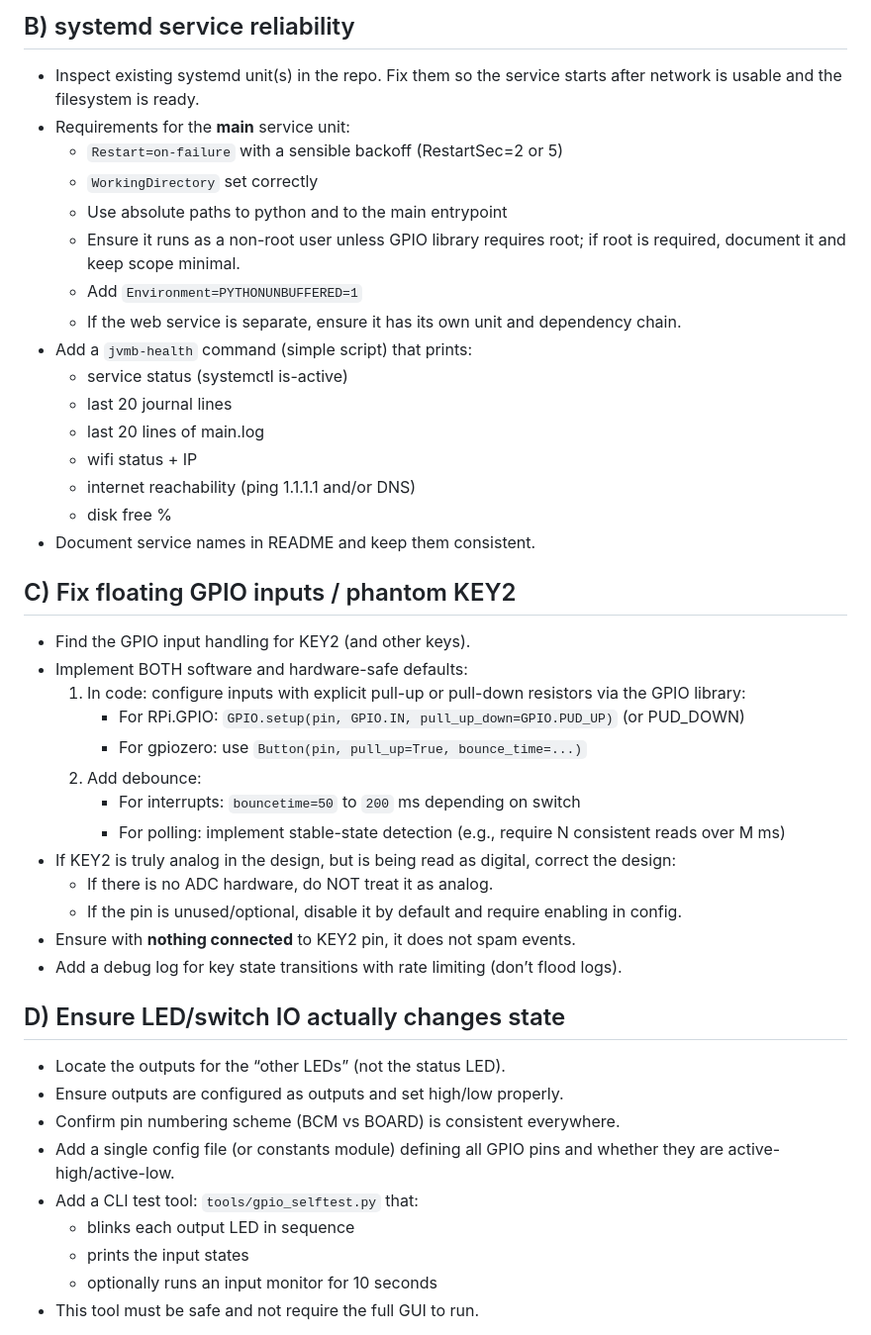
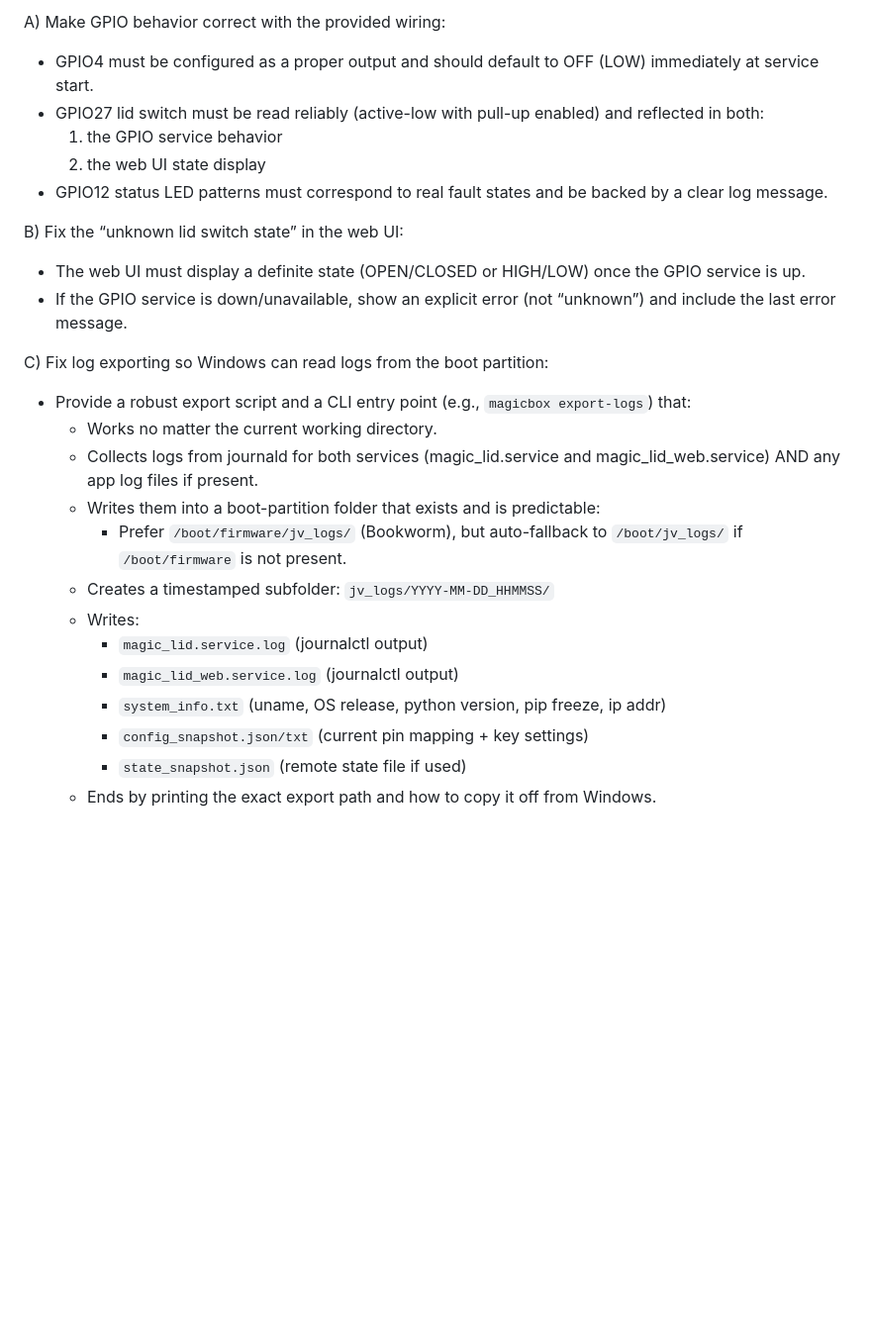
Before and after one commit to OltersdorfTech-Org/JulesVern_MagicBox, a Markdown page: TEMP_Promt.md, the part around one of its changes. Shown at 99% size. Rendered like a GitHub page; blank space fills up the shorter version.

```diff
--- a/TEMP_Promt.md
+++ b/TEMP_Promt.md
@@ -55,45 +31,27 @@ You are Codex acting as a senior Raspberry Pi + Python reliability engineer. Mak
 
-## B) systemd service reliability
-- Inspect existing systemd unit(s) in the repo. Fix them so the service starts after network is usable and the filesystem is ready.
-- Requirements for the **main** service unit:
-  - `Restart=on-failure` with a sensible backoff (RestartSec=2 or 5)
-  - `WorkingDirectory` set correctly
-  - Use absolute paths to python and to the main entrypoint
-  - Ensure it runs as a non-root user unless GPIO library requires root; if root is required, document it and keep scope minimal.
-  - Add `Environment=PYTHONUNBUFFERED=1`
-  - If the web service is separate, ensure it has its own unit and dependency chain.
-- Add a `jvmb-health` command (simple script) that prints:
-  - service status (systemctl is-active)
-  - last 20 journal lines
-  - last 20 lines of main.log
-  - wifi status + IP
-  - internet reachability (ping 1.1.1.1 and/or DNS)
-  - disk free %
-- Document service names in README and keep them consistent.
+A) Make GPIO behavior correct with the provided wiring:
+- GPIO4 must be configured as a proper output and should default to OFF (LOW) immediately at service start.
+- GPIO27 lid switch must be read reliably (active-low with pull-up enabled) and reflected in both:
+  1) the GPIO service behavior
+  2) the web UI state display
+- GPIO12 status LED patterns must correspond to real fault states and be backed by a clear log message.
 
-## C) Fix floating GPIO inputs / phantom KEY2
-- Find the GPIO input handling for KEY2 (and other keys).
-- Implement BOTH software and hardware-safe defaults:
-  1) In code: configure inputs with explicit pull-up or pull-down resistors via the GPIO library:
-     - For RPi.GPIO: `GPIO.setup(pin, GPIO.IN, pull_up_down=GPIO.PUD_UP)` (or PUD_DOWN)
-     - For gpiozero: use `Button(pin, pull_up=True, bounce_time=...)`
-  2) Add debounce:
-     - For interrupts: `bouncetime=50` to `200` ms depending on switch
-     - For polling: implement stable-state detection (e.g., require N consistent reads over M ms)
-- If KEY2 is truly analog in the design, but is being read as digital, correct the design:
-  - If there is no ADC hardware, do NOT treat it as analog.
-  - If the pin is unused/optional, disable it by default and require enabling in config.
-- Ensure with **nothing connected** to KEY2 pin, it does not spam events.
-- Add a debug log for key state transitions with rate limiting (don’t flood logs).
+B) Fix the “unknown lid switch state” in the web UI:
+- The web UI must display a definite state (OPEN/CLOSED or HIGH/LOW) once the GPIO service is up.
+- If the GPIO service is down/unavailable, show an explicit error (not “unknown”) and include the last error message.
 
-## D) Ensure LED/switch IO actually changes state
-- Locate the outputs for the “other LEDs” (not the status LED).
-- Ensure outputs are configured as outputs and set high/low properly.
-- Confirm pin numbering scheme (BCM vs BOARD) is consistent everywhere.
-- Add a single config file (or constants module) defining all GPIO pins and whether they are active-high/active-low.
-- Add a CLI test tool: `tools/gpio_selftest.py` that:
-  - blinks each output LED in sequence
-  - prints the input states
-  - optionally runs an input monitor for 10 seconds
-- This tool must be safe and not require the full GUI to run.
+C) Fix log exporting so Windows can read logs from the boot partition:
+- Provide a robust export script and a CLI entry point (e.g., `magicbox export-logs`) that:
+  - Works no matter the current working directory.
+  - Collects logs from journald for both services (magic_lid.service and magic_lid_web.service) AND any app log files if present.
+  - Writes them into a boot-partition folder that exists and is predictable:
+    - Prefer `/boot/firmware/jv_logs/` (Bookworm), but auto-fallback to `/boot/jv_logs/` if `/boot/firmware` is not present.
+  - Creates a timestamped subfolder: `jv_logs/YYYY-MM-DD_HHMMSS/`
+  - Writes:
+    - `magic_lid.service.log` (journalctl output)
+    - `magic_lid_web.service.log` (journalctl output)
+    - `system_info.txt` (uname, OS release, python version, pip freeze, ip addr)
+    - `config_snapshot.json/txt` (current pin mapping + key settings)
+    - `state_snapshot.json` (remote state file if used)
+  - Ends by printing the exact export path and how to copy it off from Windows.
 
```
Also changed, not shown: other parts of TEMP_Promt.md (+97 -149 lines).
